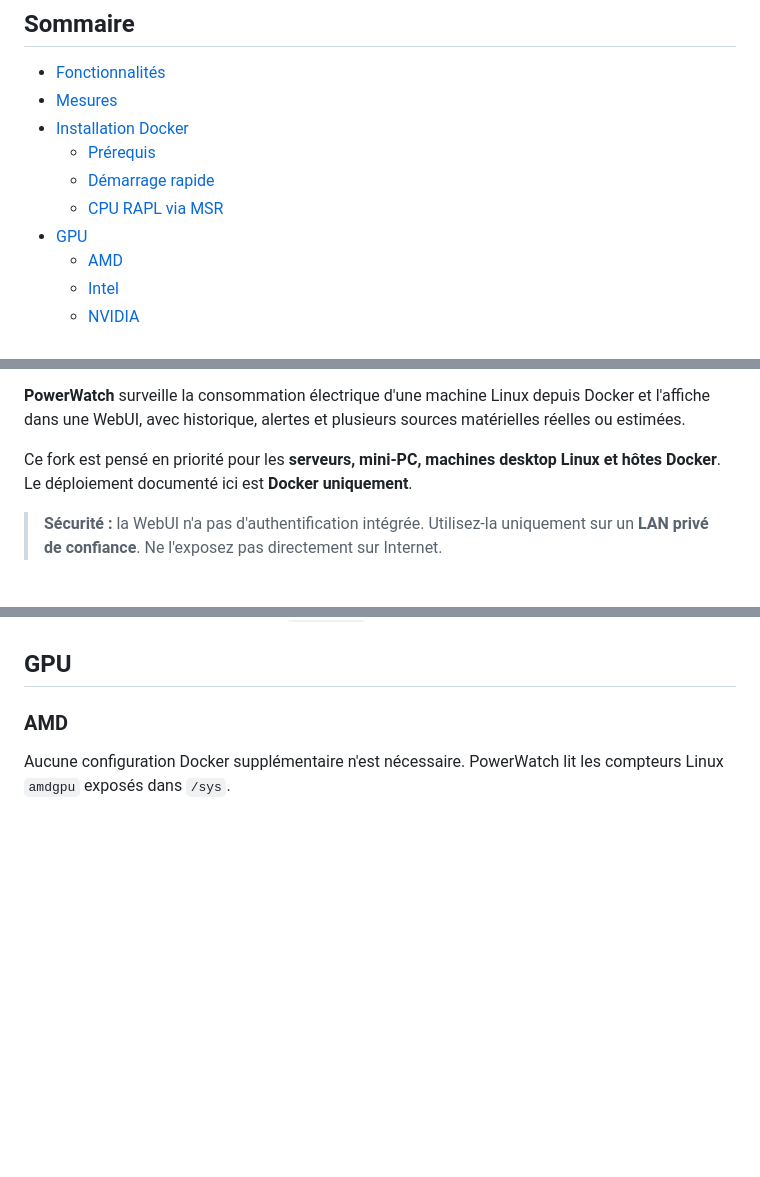
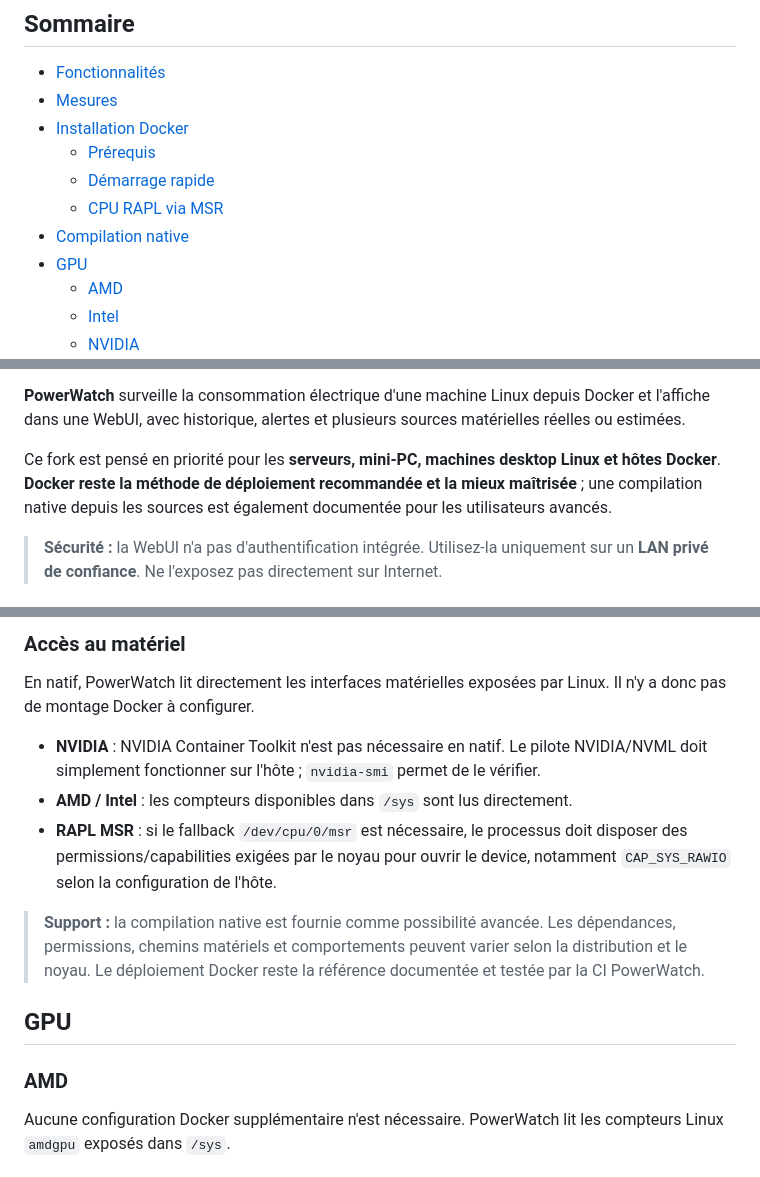
Before and after one commit to Aerya/PowerWatch, a Markdown page: README.md, 3 parts joined by grey strips. Drawn GitHub-style; blank space fills up the shorter version.

```diff
--- a/README.md
+++ b/README.md
@@ -16,6 +16,7 @@
   - [Prérequis](#prérequis)
   - [Démarrage rapide](#démarrage-rapide)
   - [CPU RAPL via MSR](#cpu-rapl-via-msr--synology-dsm-et-noyaux-sans-powercap)
+- [Compilation native](#compilation-native)
 - [GPU](#gpu)
   - [AMD](#amd)
   - [Intel](#intel)
@@ -34,7 +35,7 @@
 
 **PowerWatch** surveille la consommation électrique d'une machine Linux depuis Docker et l'affiche dans une WebUI, avec historique, alertes et plusieurs sources matérielles réelles ou estimées.
 
-Ce fork est pensé en priorité pour les **serveurs, mini-PC, machines desktop Linux et hôtes Docker**. Le déploiement documenté ici est **Docker uniquement**.
+Ce fork est pensé en priorité pour les **serveurs, mini-PC, machines desktop Linux et hôtes Docker**. **Docker reste la méthode de déploiement recommandée et la mieux maîtrisée** ; une compilation native depuis les sources est également documentée pour les utilisateurs avancés.
 
 > **Sécurité :** la WebUI n'a pas d'authentification intégrée. Utilisez-la uniquement sur un **LAN privé de confiance**. Ne l'exposez pas directement sur Internet.
 
@@ -143,3 +221,12 @@ Pour les détails matériels et Docker : [`DOCKER.md`](DOCKER.md).
+### Accès au matériel
+
+En natif, PowerWatch lit directement les interfaces matérielles exposées par Linux. Il n'y a donc pas de montage Docker à configurer.
+
+- **NVIDIA** : NVIDIA Container Toolkit n'est pas nécessaire en natif. Le pilote NVIDIA/NVML doit simplement fonctionner sur l'hôte ; `nvidia-smi` permet de le vérifier.
+- **AMD / Intel** : les compteurs disponibles dans `/sys` sont lus directement.
+- **RAPL MSR** : si le fallback `/dev/cpu/0/msr` est nécessaire, le processus doit disposer des permissions/capabilities exigées par le noyau pour ouvrir le device, notamment `CAP_SYS_RAWIO` selon la configuration de l'hôte.
+
+> **Support :** la compilation native est fournie comme possibilité avancée. Les dépendances, permissions, chemins matériels et comportements peuvent varier selon la distribution et le noyau. Le déploiement Docker reste la référence documentée et testée par la CI PowerWatch.
 
 ## GPU
 
```
Also changed, not shown: other parts of README.md (+77 -0 lines), README.en.md (+88 -1 lines).
